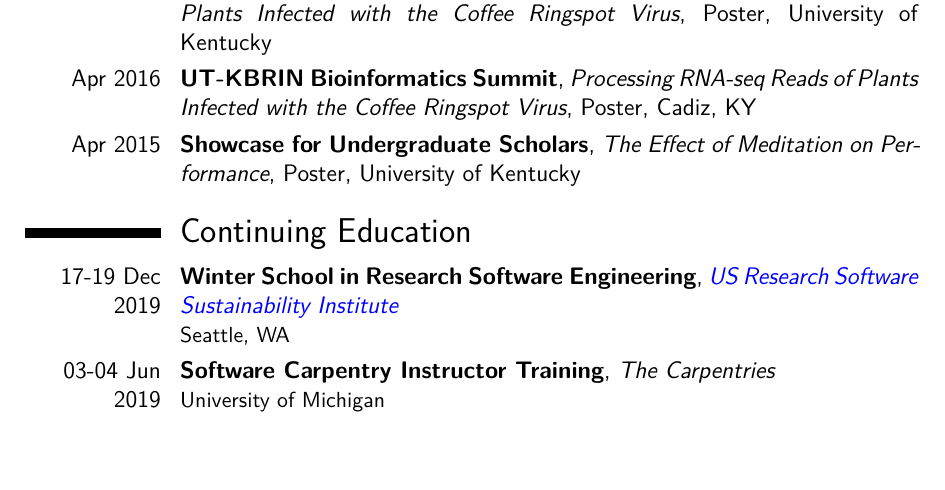
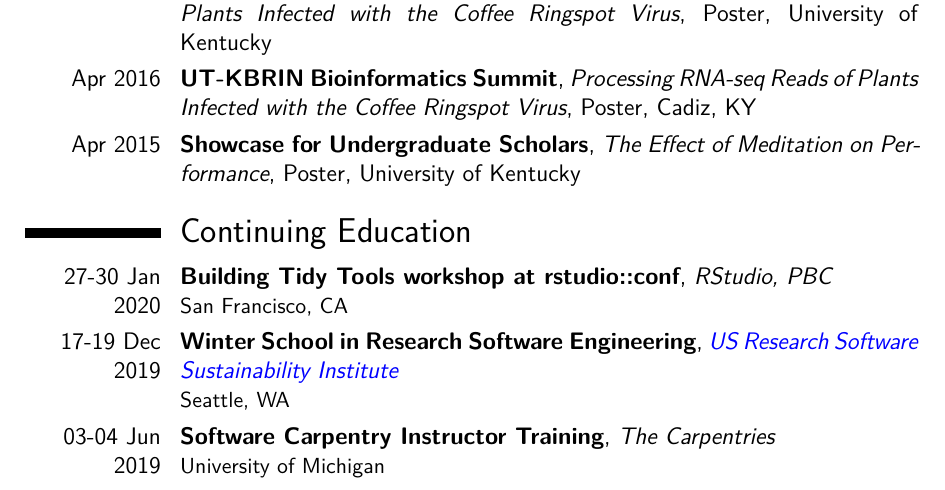
Before and after one commit to kelly-sovacool/latex-cv, a LaTeX CV (cv_KLS.tex): part of page 3 of 4, cut so that both start at the same text, the shorter picture padded with empty space. The pictures show the PDF file docs/cv_KLS.pdf that the author committed with the source.

Commit message:
Add Building Tidy Tools workshop at rstudio::conf

```diff
--- a/cv_KLS.tex
+++ b/cv_KLS.tex
@@ -193,8 +193,7 @@
 \section{Continuing Education}
 
 %\cventry{16-19 Apr 2020}{PyCon Education Summit \& Conference}{Python Sofware Foundation}{}{}{Pittsburgh, PA}
-%\cventry{27-30 Jan 2020}{Building Tidy Tools workshop \& rstudio::conf}{RStudio, Inc.}{}{}{San Francisco, CA}
-
+\cventry{27-30 Jan 2020}{Building Tidy Tools workshop at rstudio::conf}{RStudio, PBC}{}{}{San Francisco, CA}
 \cventry{17-19 Dec 2019}{Winter School in Research Software Engineering}{\href{http://urssi.us/}{US Research Software Sustainability Institute}}{}{}{Seattle, WA}
 \cventry{03-04 Jun 2019}{Software Carpentry Instructor Training}{The Carpentries}{}{}{University of Michigan}
 \cventry{01-05 May 2019}{PyCon Education Summit \& Conference}{Python Sofware Foundation}{}{}{Cleveland, OH}
```
Also changed, not shown: docs/cv_KLS.pdf.
